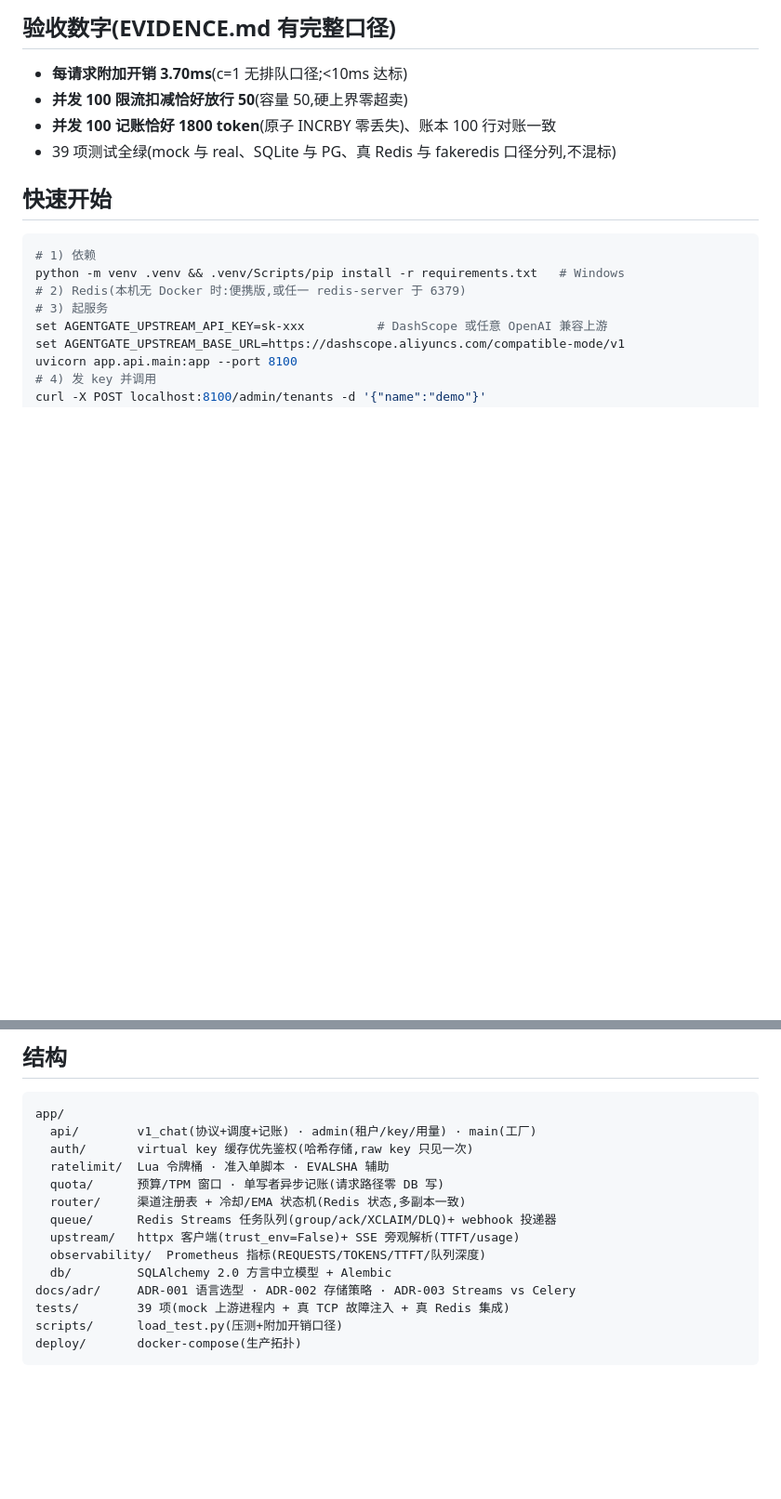
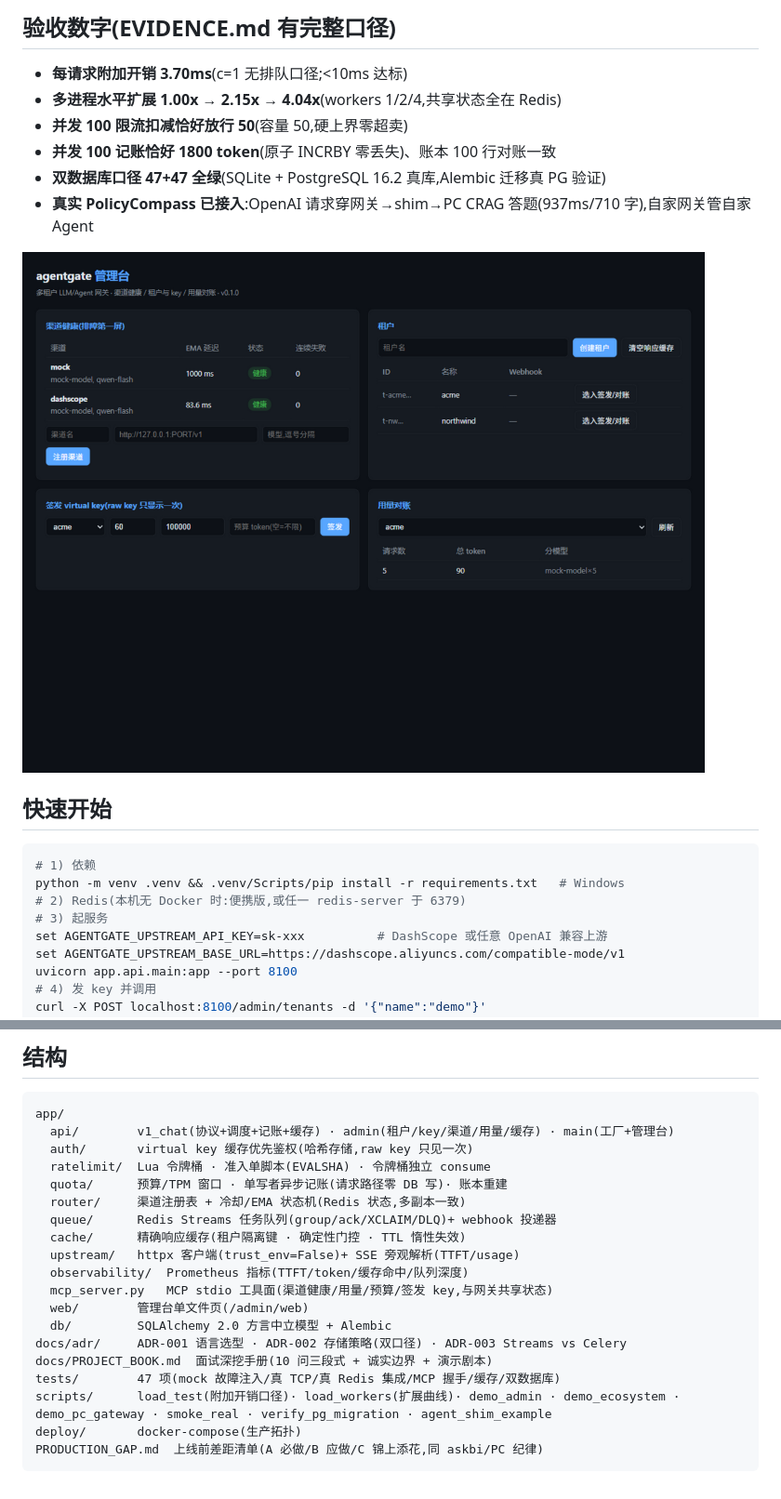
Before and after one commit to anlanjc/agentgate, a Markdown page: README.md, 2 parts joined by grey strips. Shown at 93% size. Rendered like a GitHub page; pictures changed too: docs/screenshots/admin_web.png (added); blank space fills up the shorter version.

Commit message:
docs: PROJECT_BOOK 面试手册 + PRODUCTION_GAP + RESUME 条目 + EVIDENCE 增强批次六项 + ADR-002 双口径升级 + 管理台截图

````diff
--- a/README.md
+++ b/README.md
@@ -18,9 +18,13 @@
 ## 验收数字(EVIDENCE.md 有完整口径)
 
 - **每请求附加开销 3.70ms**(c=1 无排队口径;<10ms 达标)
+- **多进程水平扩展 1.00x → 2.15x → 4.04x**(workers 1/2/4,共享状态全在 Redis)
 - **并发 100 限流扣减恰好放行 50**(容量 50,硬上界零超卖)
 - **并发 100 记账恰好 1800 token**(原子 INCRBY 零丢失)、账本 100 行对账一致
-- 39 项测试全绿(mock 与 real、SQLite 与 PG、真 Redis 与 fakeredis 口径分列,不混标)
+- **双数据库口径 47+47 全绿**(SQLite + PostgreSQL 16.2 真库,Alembic 迁移真 PG 验证)
+- **真实 PolicyCompass 已接入**:OpenAI 请求穿网关→shim→PC CRAG 答题(937ms/710 字),自家网关管自家 Agent
+
+![管理台](docs/screenshots/admin_web.png)
 
 ## 快速开始
 
@@ -71,17 +75,22 @@ python scripts/load_test.py --requests 2000 --concurrency 50 --out evidence/load
 
 ```
 app/
-  api/        v1_chat(协议+调度+记账) · admin(租户/key/用量) · main(工厂)
+  api/        v1_chat(协议+调度+记账+缓存) · admin(租户/key/渠道/用量/缓存) · main(工厂+管理台)
   auth/       virtual key 缓存优先鉴权(哈希存储,raw key 只见一次)
-  ratelimit/  Lua 令牌桶 · 准入单脚本 · EVALSHA 辅助
-  quota/      预算/TPM 窗口 · 单写者异步记账(请求路径零 DB 写)
+  ratelimit/  Lua 令牌桶 · 准入单脚本(EVALSHA) · 令牌桶独立 consume
+  quota/      预算/TPM 窗口 · 单写者异步记账(请求路径零 DB 写)· 账本重建
   router/     渠道注册表 + 冷却/EMA 状态机(Redis 状态,多副本一致)
   queue/      Redis Streams 任务队列(group/ack/XCLAIM/DLQ)+ webhook 投递器
+  cache/      精确响应缓存(租户隔离键 · 确定性门控 · TTL 惰性失效)
   upstream/   httpx 客户端(trust_env=False)+ SSE 旁观解析(TTFT/usage)
-  observability/  Prometheus 指标(REQUESTS/TOKENS/TTFT/队列深度)
+  observability/  Prometheus 指标(TTFT/token/缓存命中/队列深度)
+  mcp_server.py   MCP stdio 工具面(渠道健康/用量/预算/签发 key,与网关共享状态)
+  web/        管理台单文件页(/admin/web)
   db/         SQLAlchemy 2.0 方言中立模型 + Alembic
-docs/adr/     ADR-001 语言选型 · ADR-002 存储策略 · ADR-003 Streams vs Celery
-tests/        39 项(mock 上游进程内 + 真 TCP 故障注入 + 真 Redis 集成)
-scripts/      load_test.py(压测+附加开销口径)
+docs/adr/     ADR-001 语言选型 · ADR-002 存储策略(双口径) · ADR-003 Streams vs Celery
+docs/PROJECT_BOOK.md  面试深挖手册(10 问三段式 + 诚实边界 + 演示剧本)
+tests/        47 项(mock 故障注入/真 TCP/真 Redis 集成/MCP 握手/缓存/双数据库)
+scripts/      load_test(附加开销口径)· load_workers(扩展曲线)· demo_admin · demo_ecosystem · demo_pc_gateway · smoke_real · verify_pg_migration · agent_shim_example
 deploy/       docker-compose(生产拓扑)
+PRODUCTION_GAP.md  上线前差距清单(A 必做/B 应做/C 锦上添花,同 askbi/PC 纪律)
 ```
````
Also changed, not shown: EVIDENCE.md (+21 -4 lines), PRODUCTION_GAP.md (added, +39 -0 lines), docs/PROJECT_BOOK.md (added, +80 -0 lines), docs/RESUME.md (added, +22 -0 lines), docs/adr/ADR-002-storage-strategy.md (+6 -5 lines), 1 other file.
